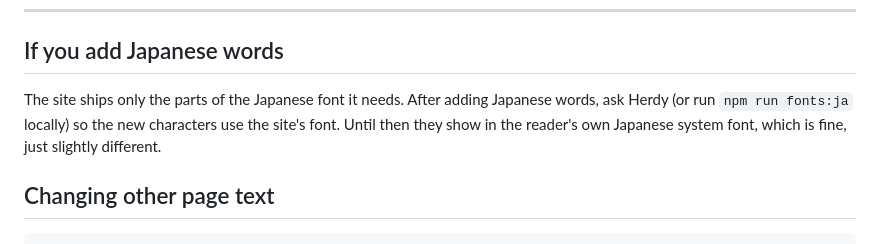
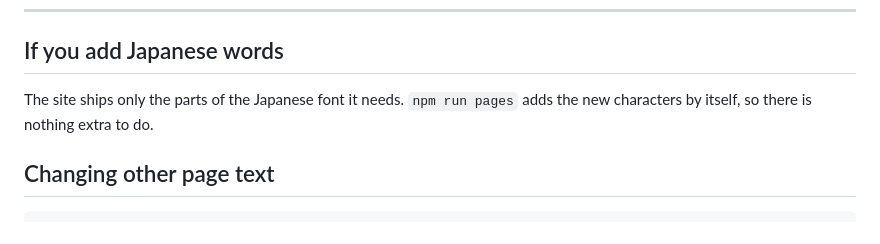
Before and after one commit to t-dash/palimpsest-rom-jpn, a Markdown page: app/docs/HOW-TO-UPDATE.md, the part around the change. GitHub-like rendering.

Commit message:
Update guide: Japanese font is handled by npm run pages
Co-Authored-By: Claude Opus 5.5 <noreply@anthropic.com>

```diff
--- a/app/docs/HOW-TO-UPDATE.md
+++ b/app/docs/HOW-TO-UPDATE.md
@@ -136,10 +136,8 @@ They agreed to be named on the site: yes
 
 ## If you add Japanese words
 
-The site ships only the parts of the Japanese font it needs. After adding
-Japanese words, ask Herdy (or run `npm run fonts:ja` locally) so the new
-characters use the site's font. Until then they show in the reader's own
-Japanese system font, which is fine, just slightly different.
+The site ships only the parts of the Japanese font it needs. `npm run pages`
+adds the new characters by itself, so there is nothing extra to do.
 
 ## Changing other page text
 
```
